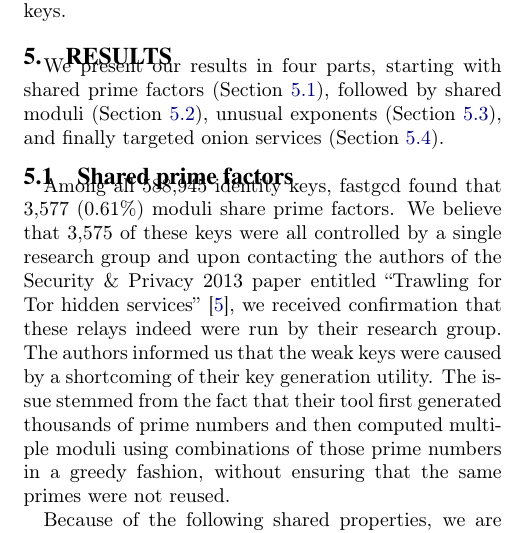
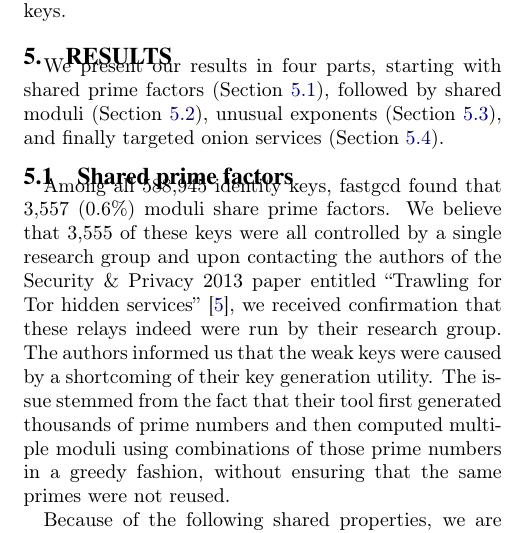
Before and after one commit to citp/anomalous-tor-keys, a LaTeX paper (paper/paper.tex, which reads paper/results.tex): part of one column of page 4 of 9, cut so that both start at the same text. Compiled offline with pdfLaTeX.

Commit message:
Get our numbers right.
Apparently it's 3,557 and not 3,577.

```diff
--- a/paper/results.tex
+++ b/paper/results.tex
@@ -8,8 +8,8 @@ We present our results in four parts, starting with shared prime factors
 
 \subsection{Shared prime factors}
 \label{sec:shared-primes}
-Among all 588,945 identity keys, fastgcd found that 3,577 (0.61\%)
-moduli share prime factors.  We believe that 3,575 of these keys were all
+Among all 588,945 identity keys, fastgcd found that 3,557 (0.6\%)
+moduli share prime factors.  We believe that 3,555 of these keys were all
 controlled by a single research group and upon contacting the authors of the
 Security \& Privacy 2013 paper entitled ``Trawling for Tor hidden
 services''~\cite{Biryukov2013a}, we received confirmation that these relays
```
Also changed, not shown: paper/abstract.tex (+1 -1 lines).
